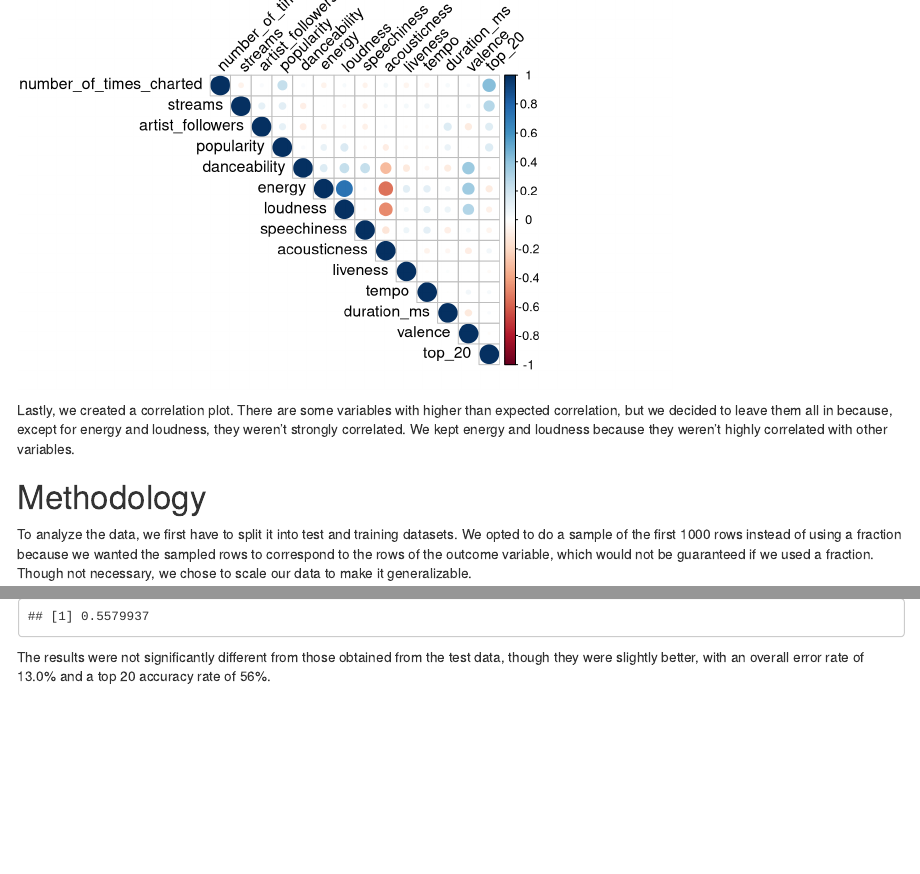
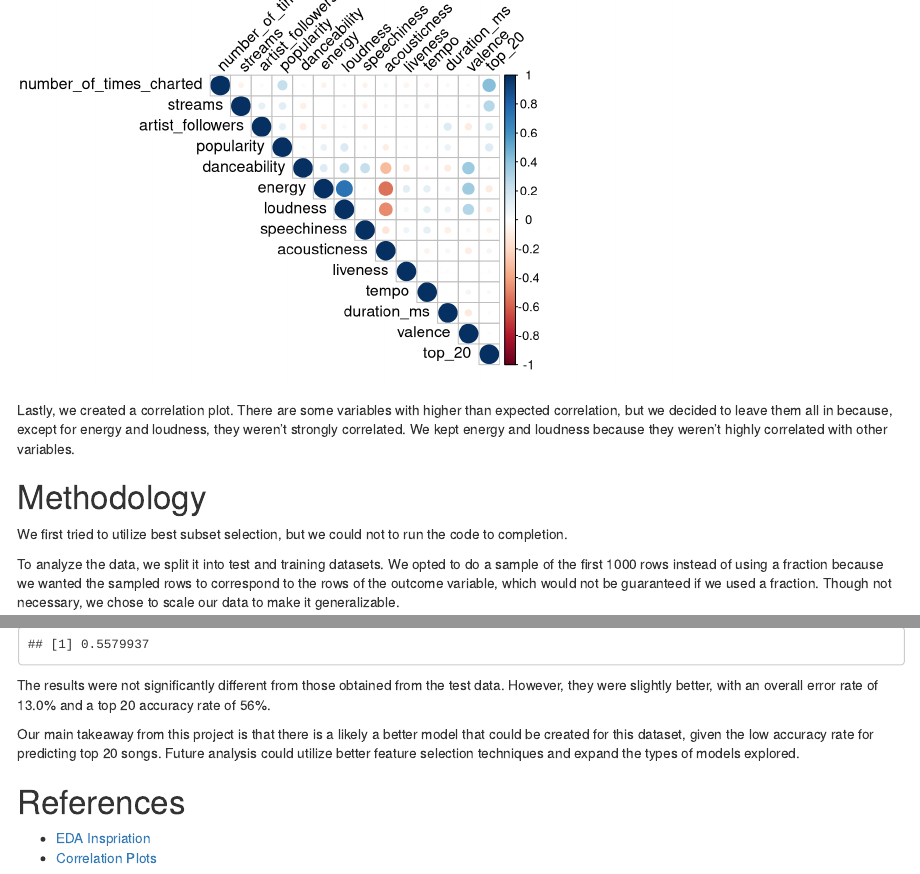
Before and after one commit to abbidabbers/sds293_finalproject, an R Markdown document (FinalProjectReport.Rmd): the page in a window 1100 px wide, from 4270 px down, and a second part further down, joined at a grey line. Rendered offline with R 4.5, knitr and Pandoc, with nearby package versions; some code elsewhere in the file could not run offline; column names are cleaned by a stand-in for the janitor package.

Commit message:
Final edits

````diff
--- a/FinalProjectReport.Rmd
+++ b/FinalProjectReport.Rmd
@@ -63,7 +63,9 @@ Lastly, we created a correlation plot. There are some variables with higher than
 
 # Methodology
 
-To analyze the data, we first have to split it into test and training datasets. We opted to do a sample of the first 1000 rows instead of using a fraction because we wanted the sampled rows to correspond to the rows of the outcome variable, which would not be guaranteed if we used a fraction. Though not necessary, we chose to scale our data to make it generalizable.
+We first tried to utilize best subset selection, but we could not to run the code to completion.
+
+To analyze the data, we split it into test and training datasets. We opted to do a sample of the first 1000 rows instead of using a fraction because we wanted the sampled rows to correspond to the rows of the outcome variable, which would not be guaranteed if we used a fraction. Though not necessary, we chose to scale our data to make it generalizable.
 
 ```{r}
 set.seed(1)
@@ -233,4 +235,12 @@ mean(final_preds != clean$top_20)
 178 / (141 + 178)
 ```
 
-The results were not significantly different from those obtained from the test data, though they were slightly better, with an overall error rate of 13.0% and a top 20 accuracy rate of 56%.
+The results were not significantly different from those obtained from the test data. However, they were slightly better, with an overall error rate of 13.0% and a top 20 accuracy rate of 56%.
+
+Our main takeaway from this project is that there is a likely a better model that could be created for this dataset, given the low accuracy rate for predicting top 20 songs. Future analysis could utilize better feature selection techniques and expand the types of models explored.
+
+
+# References
+
+- [EDA Inspriation](https://www.kaggle.com/code/ippudkiippude/spotify-dataset-eda-prediction-classification)
+- [Correlation Plots](http://www.sthda.com/english/wiki/visualize-correlation-matrix-using-correlogram#:~:text=Visualization%20methods,-Seven%20different%20visualization&text=Positive%20correlations%20are%20displayed%20in,proportional%20to%20the%20correlation%20coefficients)
````
Also changed, not shown: FinalProjectReport.html, FinalProjectReport.Rmd (6 more changed lines).
